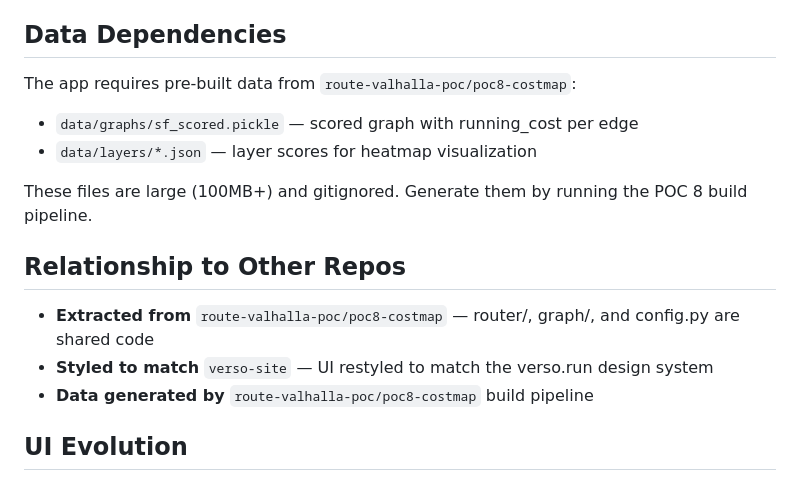
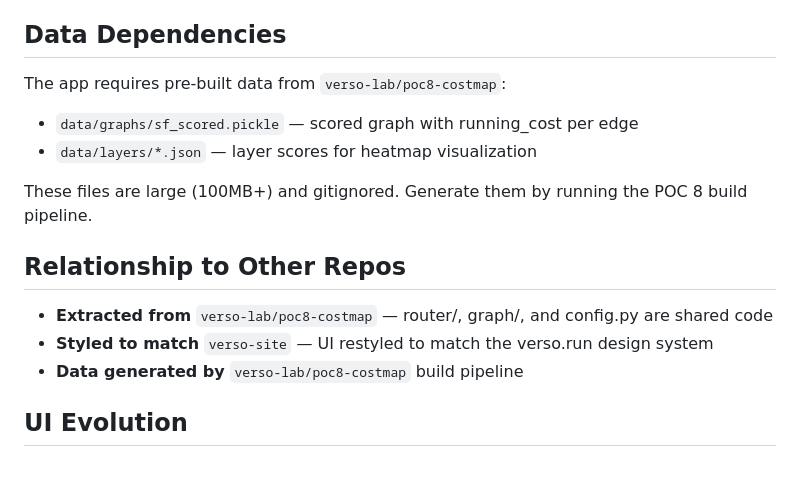
Before and after one commit to verso-run/verso-app, a Markdown page: CLAUDE.md, the part around the change. Rendered like a GitHub page.

Commit message:
Rename route-valhalla-poc → verso-lab in references
Co-Authored-By: Claude Opus 4.6 (1M context) <noreply@anthropic.com>

```diff
--- a/CLAUDE.md
+++ b/CLAUDE.md
@@ -52,16 +52,16 @@ docker run -p 8090:8090 verso-app
 - **Multiple loop strategies:** Lollipop, out-and-back, full loop — ranked by composite score
 
 ## Data Dependencies
-The app requires pre-built data from `route-valhalla-poc/poc8-costmap`:
+The app requires pre-built data from `verso-lab/poc8-costmap`:
 - `data/graphs/sf_scored.pickle` — scored graph with running_cost per edge
 - `data/layers/*.json` — layer scores for heatmap visualization
 
 These files are large (100MB+) and gitignored. Generate them by running the POC 8 build pipeline.
 
 ## Relationship to Other Repos
-- **Extracted from** `route-valhalla-poc/poc8-costmap` — router/, graph/, and config.py are shared code
+- **Extracted from** `verso-lab/poc8-costmap` — router/, graph/, and config.py are shared code
 - **Styled to match** `verso-site` — UI restyled to match the verso.run design system
-- **Data generated by** `route-valhalla-poc/poc8-costmap` build pipeline
+- **Data generated by** `verso-lab/poc8-costmap` build pipeline
 
 ## UI Evolution
 - Initial extraction from POC 8 with basic Leaflet map
```
